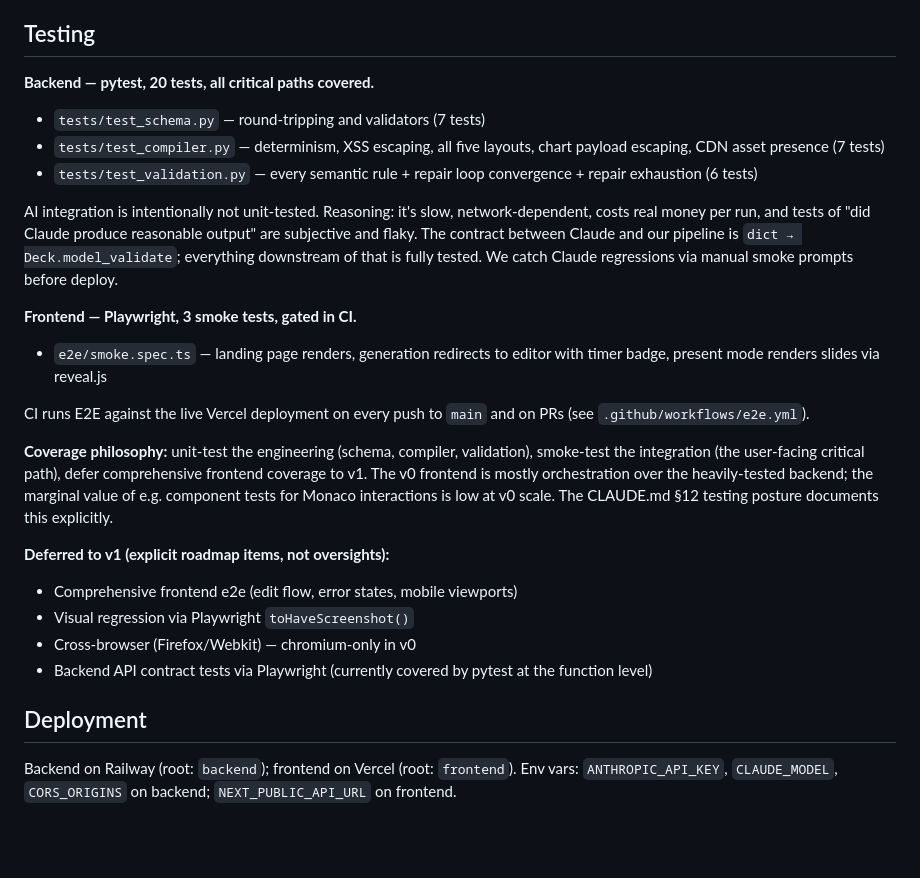
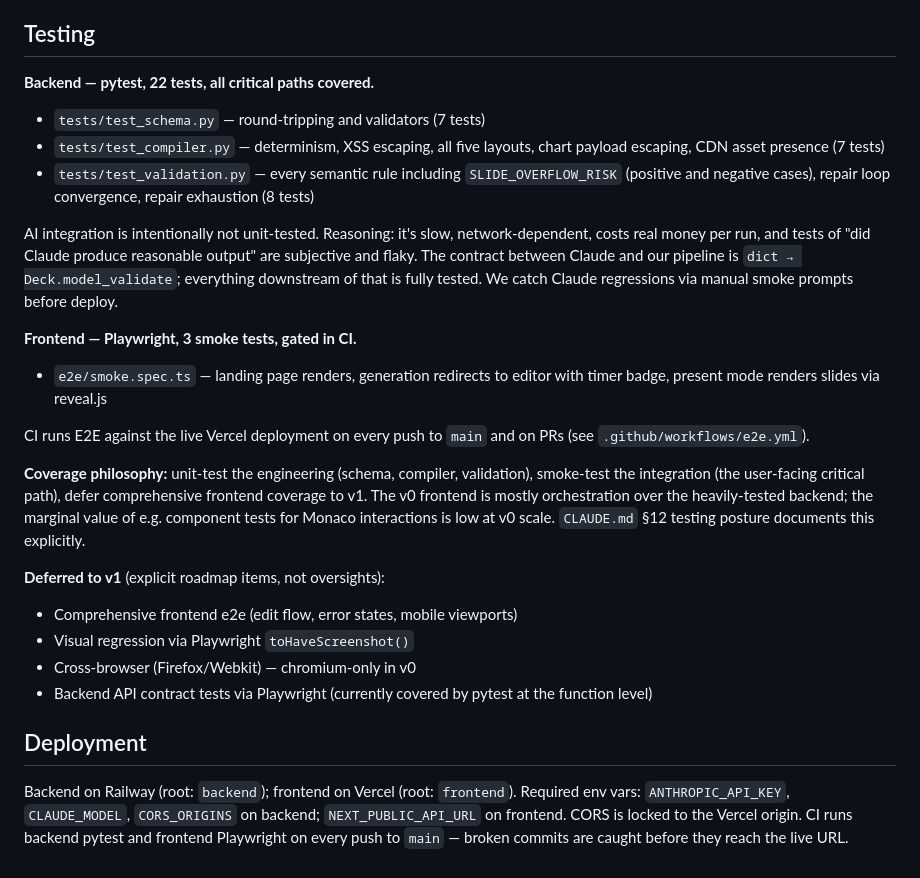
Before and after one commit to swathikchgithub/slidelang, a Markdown page: docs/TDD.md, the part around one of its changes. GitHub-like rendering; blank space fills up the shorter version.

```diff
--- a/docs/TDD.md
+++ b/docs/TDD.md
@@ -89,11 +133,11 @@ Monaco gets the JSON Schema for autocomplete and inline validation. Preview ifra
 
 ## Testing
 
-**Backend — pytest, 20 tests, all critical paths covered.**
+**Backend — pytest, 22 tests, all critical paths covered.**
 
 - `tests/test_schema.py` — round-tripping and validators (7 tests)
 - `tests/test_compiler.py` — determinism, XSS escaping, all five layouts, chart payload escaping, CDN asset presence (7 tests)
-- `tests/test_validation.py` — every semantic rule + repair loop convergence + repair exhaustion (6 tests)
+- `tests/test_validation.py` — every semantic rule including `SLIDE_OVERFLOW_RISK` (positive and negative cases), repair loop convergence, repair exhaustion (8 tests)
 
 AI integration is intentionally not unit-tested. Reasoning: it's slow, network-dependent, costs real money per run, and tests of "did Claude produce reasonable output" are subjective and flaky. The contract between Claude and our pipeline is `dict → Deck.model_validate`; everything downstream of that is fully tested. We catch Claude regressions via manual smoke prompts before deploy.
 
@@ -103,9 +147,10 @@ AI integration is intentionally not unit-tested. Reasoning: it's slow, network-d
 
 CI runs E2E against the live Vercel deployment on every push to `main` and on PRs (see `.github/workflows/e2e.yml`).
 
-**Coverage philosophy:** unit-test the engineering (schema, compiler, validation), smoke-test the integration (the user-facing critical path), defer comprehensive frontend coverage to v1. The v0 frontend is mostly orchestration over the heavily-tested backend; the marginal value of e.g. component tests for Monaco interactions is low at v0 scale. The CLAUDE.md §12 testing posture documents this explicitly.
+**Coverage philosophy:** unit-test the engineering (schema, compiler, validation), smoke-test the integration (the user-facing critical path), defer comprehensive frontend coverage to v1. The v0 frontend is mostly orchestration over the heavily-tested backend; the marginal value of e.g. component tests for Monaco interactions is low at v0 scale. `CLAUDE.md` §12 testing posture documents this explicitly.
 
-**Deferred to v1 (explicit roadmap items, not oversights):**
+**Deferred to v1** (explicit roadmap items, not oversights):
+
 - Comprehensive frontend e2e (edit flow, error states, mobile viewports)
 - Visual regression via Playwright `toHaveScreenshot()`
 - Cross-browser (Firefox/Webkit) — chromium-only in v0
@@ -113,4 +158,4 @@ CI runs E2E against the live Vercel deployment on every push to `main` and on PR
 
 ## Deployment
 
-Backend on Railway (root: `backend`); frontend on Vercel (root: `frontend`). Env vars: `ANTHROPIC_API_KEY`, `CLAUDE_MODEL`, `CORS_ORIGINS` on backend; `NEXT_PUBLIC_API_URL` on frontend.
+Backend on Railway (root: `backend`); frontend on Vercel (root: `frontend`). Required env vars: `ANTHROPIC_API_KEY`, `CLAUDE_MODEL`, `CORS_ORIGINS` on backend; `NEXT_PUBLIC_API_URL` on frontend. CORS is locked to the Vercel origin. CI runs backend pytest and frontend Playwright on every push to `main` — broken commits are caught before they reach the live URL.
```
Also changed, not shown: other parts of docs/TDD.md (+81 -37 lines).
